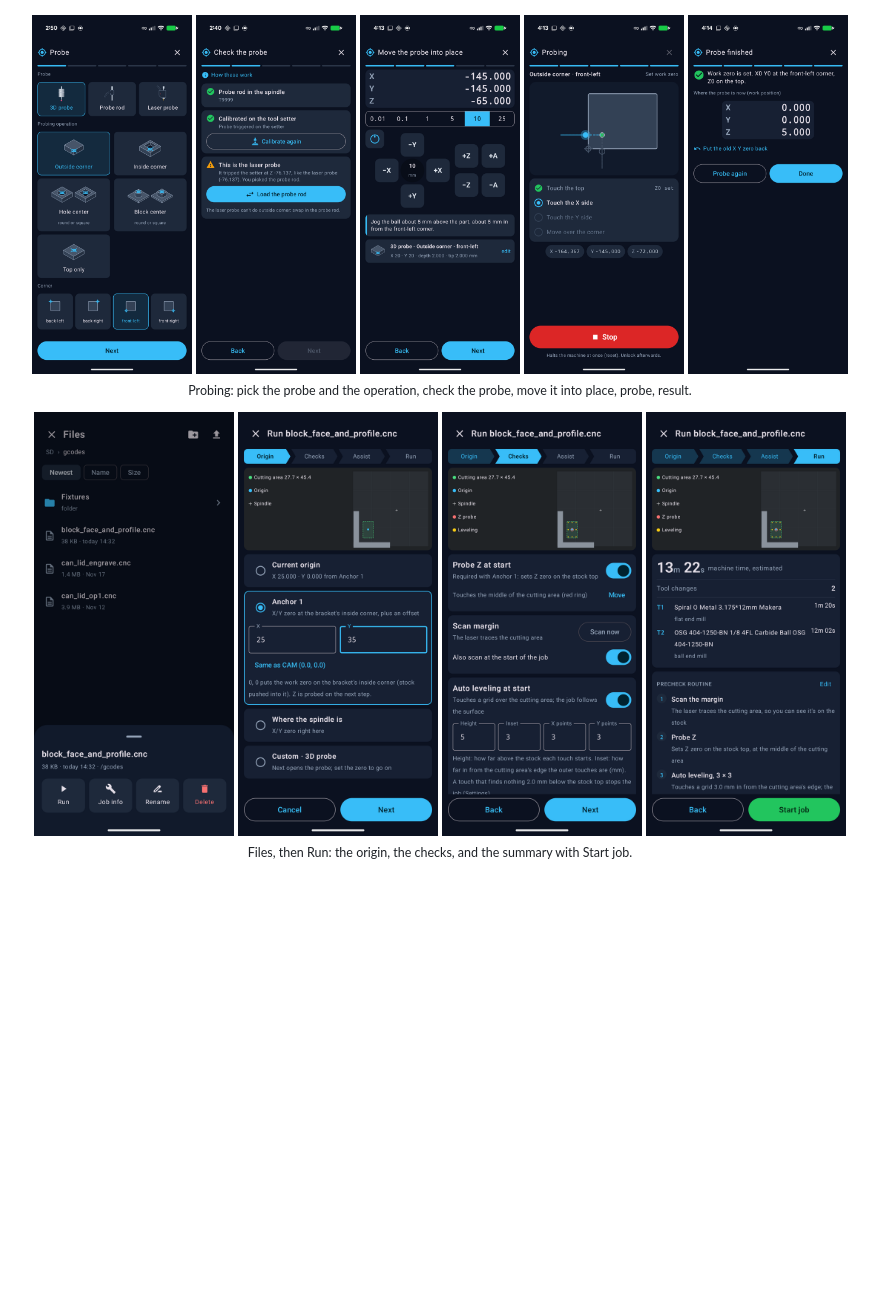
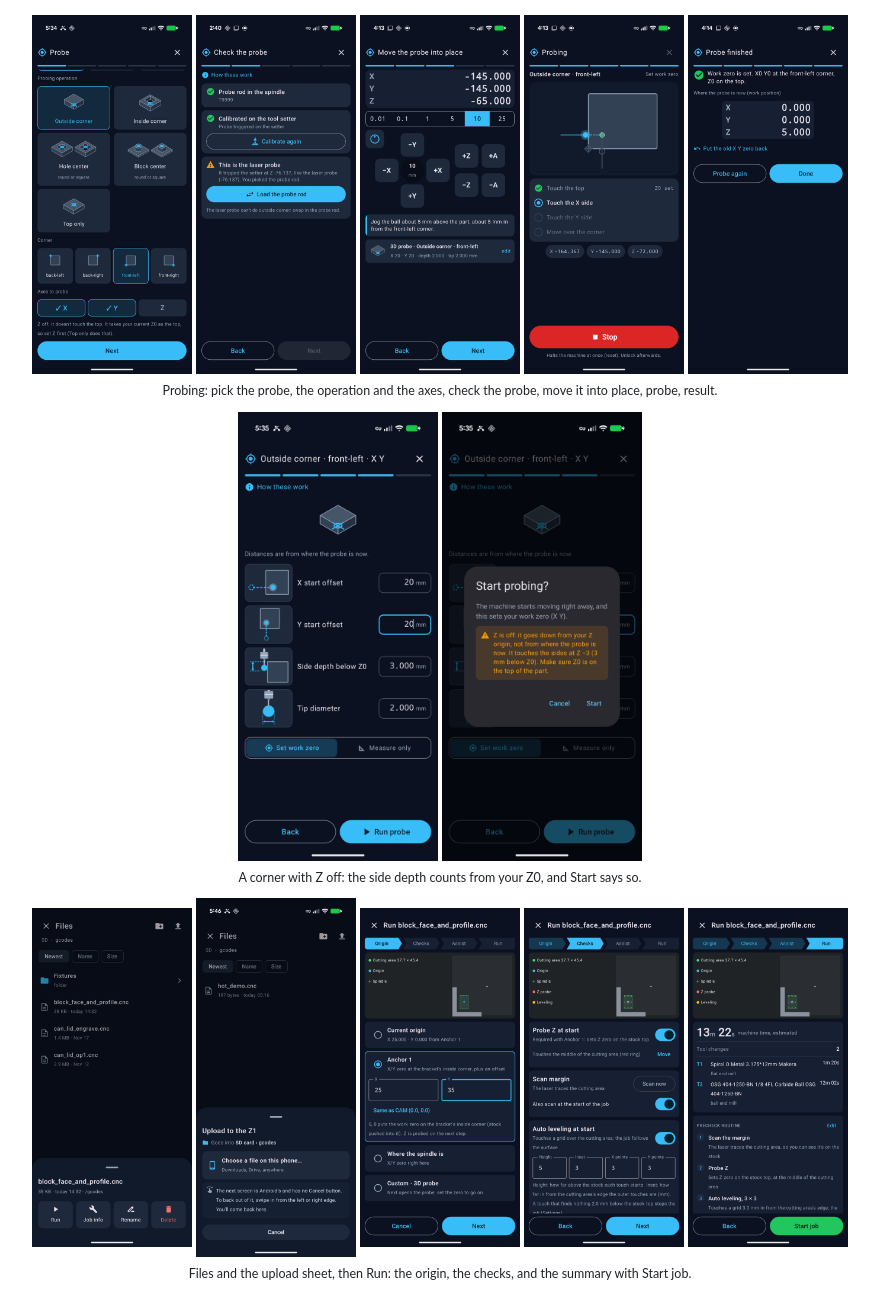
Before and after one commit to adura-4/makera-z1-pendant, a Markdown page: README.md, the part around one of its changes. GitHub-like rendering; pictures changed too: docs/screenshots/11_probe_pick.png, docs/screenshots/22_probe_z_off_settings.png (added), docs/screenshots/23_probe_z_off_start.png (added); blank space fills up the shorter version.

Commit message:
README: screenshots for probing axes, Z off, upload sheet and temperatures
Co-Authored-By: Claude Opus 5.5 <noreply@anthropic.com>

```diff
--- a/README.md
+++ b/README.md
@@ -139,15 +139,22 @@ tap a jog pad, run your own hotkeys, and see live positions, all over Wi-Fi with
   <img src="docs/screenshots/13_probe_position.png" width="160" alt="Move the probe into place">
   <img src="docs/screenshots/14_probe_running.png" width="160" alt="Probing an outside corner">
   <img src="docs/screenshots/15_probe_result.png" width="160" alt="Work zero set">
-  <br><sub>Probing: pick the probe and the operation, check the probe, move it into place, probe, result.</sub>
+  <br><sub>Probing: pick the probe, the operation and the axes, check the probe, move it into place, probe, result.</sub>
 </p>
 
 <p align="center">
-  <img src="docs/screenshots/16_files.png" width="200" alt="Files: the SD card, and a file's sheet with Run">
-  <img src="docs/screenshots/17_run_origin.png" width="200" alt="Run: the origin, with the bed map">
-  <img src="docs/screenshots/18_run_checks.png" width="200" alt="Run: Z probe, margin scan and auto leveling">
-  <img src="docs/screenshots/19_run_summary.png" width="200" alt="Run: time, tools and the precheck routine">
-  <br><sub>Files, then Run: the origin, the checks, and the summary with Start job.</sub>
+  <img src="docs/screenshots/22_probe_z_off_settings.png" width="200" alt="Outside corner with Z off: side depth below Z0">
+  <img src="docs/screenshots/23_probe_z_off_start.png" width="200" alt="Start probing: with Z off it goes down from the Z origin">
+  <br><sub>A corner with Z off: the side depth counts from your Z0, and Start says so.</sub>
+</p>
+
+<p align="center">
+  <img src="docs/screenshots/16_files.png" width="160" alt="Files: the SD card, and a file's sheet with Run">
+  <img src="docs/screenshots/26_upload.png" width="160" alt="Upload to the Z1: choose a file, or Cancel">
+  <img src="docs/screenshots/17_run_origin.png" width="160" alt="Run: the origin, with the bed map">
+  <img src="docs/screenshots/18_run_checks.png" width="160" alt="Run: Z probe, margin scan and auto leveling">
+  <img src="docs/screenshots/19_run_summary.png" width="160" alt="Run: time, tools and the precheck routine">
+  <br><sub>Files and the upload sheet, then Run: the origin, the checks, and the summary with Start job.</sub>
 </p>
 
 <p align="center">
```
Also changed, not shown: other parts of README.md (+6 -0 lines), docs/screenshots/24_job_temps.png (added), docs/screenshots/25_overheat.png (added).
